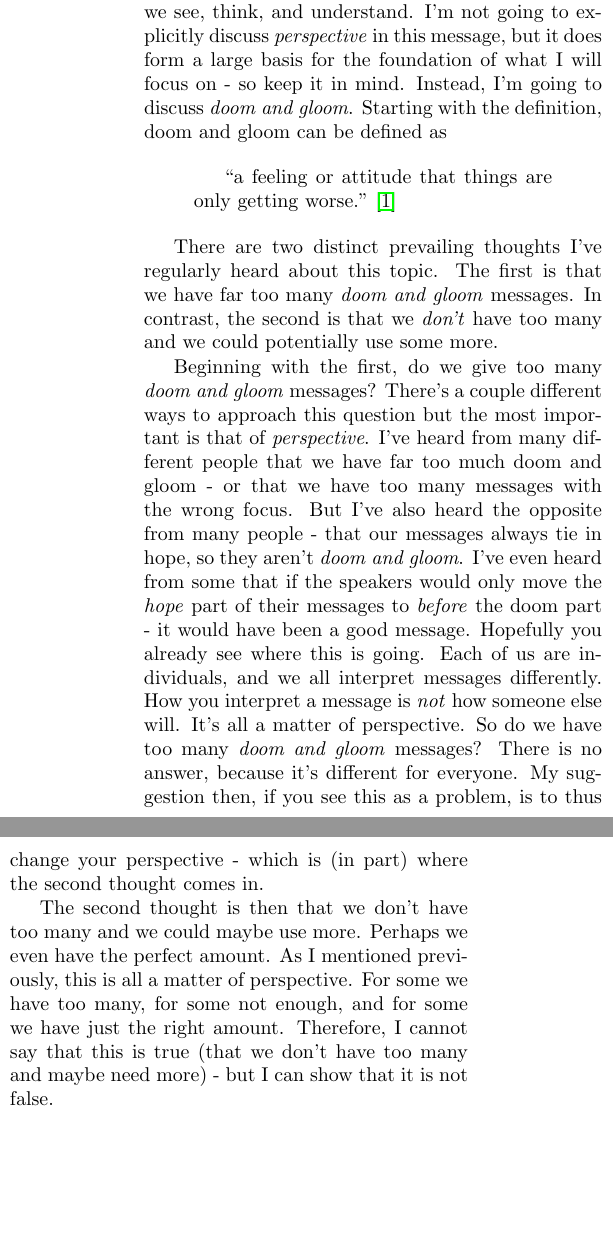
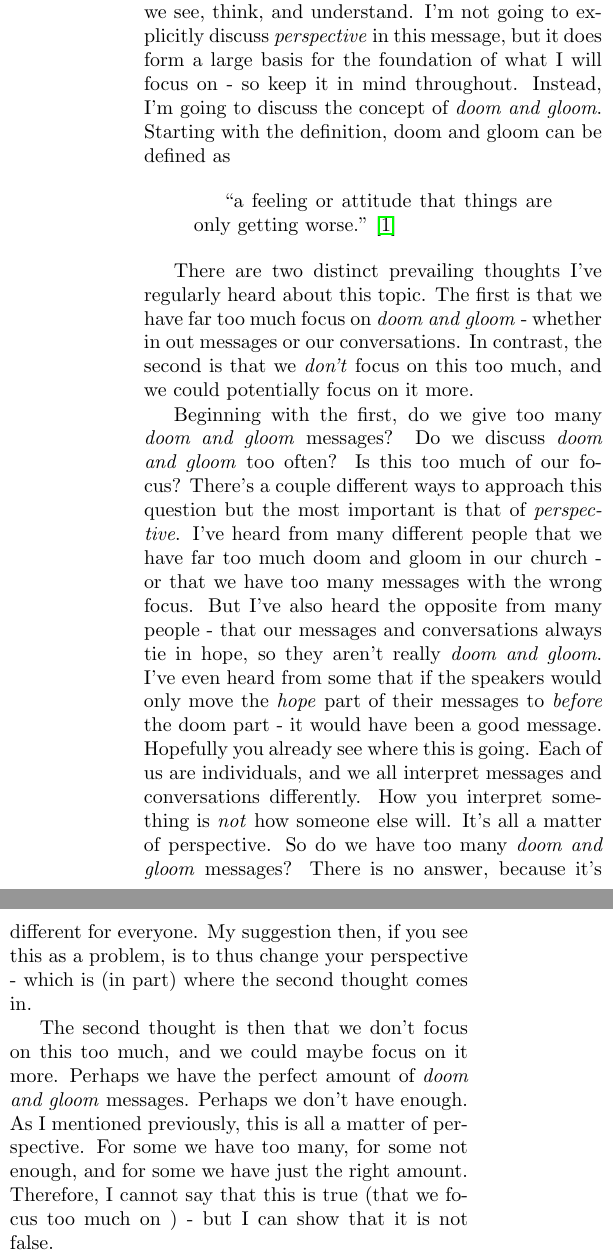
Before and after one commit to torodean/bible-notes, a LaTeX document (sermonettes/Doom And Gloom/Doom And Gloom.tex): two parts of the columns of the page, joined at a grey line, cut so that both start at the same text, the shorter picture padded with empty space. Compiled offline with pdfLaTeX.

Commit message:
Some messages modifications

```diff
--- a/sermonettes/Doom And Gloom/Doom And Gloom.tex
+++ b/sermonettes/Doom And Gloom/Doom And Gloom.tex
@@ -50,17 +50,17 @@
 
 \begin{multicols}{2}
 
-Throughout my messages, I've often mentioned the concept of perspective and how it affects what we see, think, and understand. I'm not going to explicitly discuss \textit{perspective} in this message, but it does form a large basis for the foundation of what I will focus on - so keep it in mind. Instead, I'm going to discuss \textit{doom and gloom}. Starting with the definition, doom and gloom can be defined as
+Throughout my messages, I've often mentioned the concept of perspective and how it affects what we see, think, and understand. I'm not going to explicitly discuss \textit{perspective} in this message, but it does form a large basis for the foundation of what I will focus on - so keep it in mind throughout. Instead, I'm going to discuss the concept of \textit{doom and gloom}. Starting with the definition, doom and gloom can be defined as
 
 \begin{quotation}
 	``a feeling or attitude that things are only getting worse." \cite{Dictionary}
 \end{quotation}
 
-There are two distinct prevailing thoughts I've regularly heard about this topic. The first is that we have far too many \textit{doom and gloom} messages. In contrast, the second is that we \textit{don't} have too many and we could potentially use some more.
+There are two distinct prevailing thoughts I've regularly heard about this topic. The first is that we have far too much focus on \textit{doom and gloom} - whether in out messages or our conversations. In contrast, the second is that we \textit{don't} focus on this too much, and we could potentially focus on it more.
 
-Beginning with the first, do we give too many \textit{doom and gloom} messages? There's a couple different ways to approach this question but the most important is that of \textit{perspective}. I've heard from many different people that we have far too much doom and gloom - or that we have too many messages with the wrong focus. But I've also heard the opposite from many people - that our messages always tie in hope, so they aren't \textit{doom and gloom}. I've even heard from some that if the speakers would only move the \textit{hope} part of their messages to \textit{before} the doom part - it would have been a good message. Hopefully you already see where this is going. Each of us are individuals, and we all interpret messages differently. How you interpret a message is \textit{not} how someone else will. It's all a matter of perspective. So do we have too many \textit{doom and gloom} messages? There is no answer, because it's different for everyone. My suggestion then, if you see this as a problem, is to thus change your perspective - which is (in part) where the second thought comes in.
+Beginning with the first, do we give too many \textit{doom and gloom} messages? Do we discuss \textit{doom and gloom} too often? Is this too much of our focus? There's a couple different ways to approach this question but the most important is that of \textit{perspective}. I've heard from many different people that we have far too much doom and gloom in our church - or that we have too many messages with the wrong focus. But I've also heard the opposite from many people - that our messages and conversations always tie in hope, so they aren't really \textit{doom and gloom}. I've even heard from some that if the speakers would only move the \textit{hope} part of their messages to \textit{before} the doom part - it would have been a good message. Hopefully you already see where this is going. Each of us are individuals, and we all interpret messages and conversations differently. How you interpret something is \textit{not} how someone else will. It's all a matter of perspective. So do we have too many \textit{doom and gloom} messages? There is no answer, because it's different for everyone. My suggestion then, if you see this as a problem, is to thus change your perspective - which is (in part) where the second thought comes in.
 
-The second thought is then that we don't have too many and we could maybe use more. Perhaps we even have the perfect amount. As I mentioned previously, this is all a matter of perspective. For some we have too many, for some not enough, and for some we have just the right amount. Therefore, I cannot say that this is true (that we don't have too many and maybe need more) - but I can show that it is not false.
+The second thought is then that we don't focus on this too much, and we could maybe focus on it more. Perhaps we have the perfect amount of \textit{doom and gloom} messages. Perhaps we don't have enough. As I mentioned previously, this is all a matter of perspective. For some we have too many, for some not enough, and for some we have just the right amount. Therefore, I cannot say that this is true (that we focus too much on ) - but I can show that it is not false.
 
 
 First,
```
Also changed, not shown: sermonettes/Doom And Gloom/Doom And Gloom.pdf (added).
